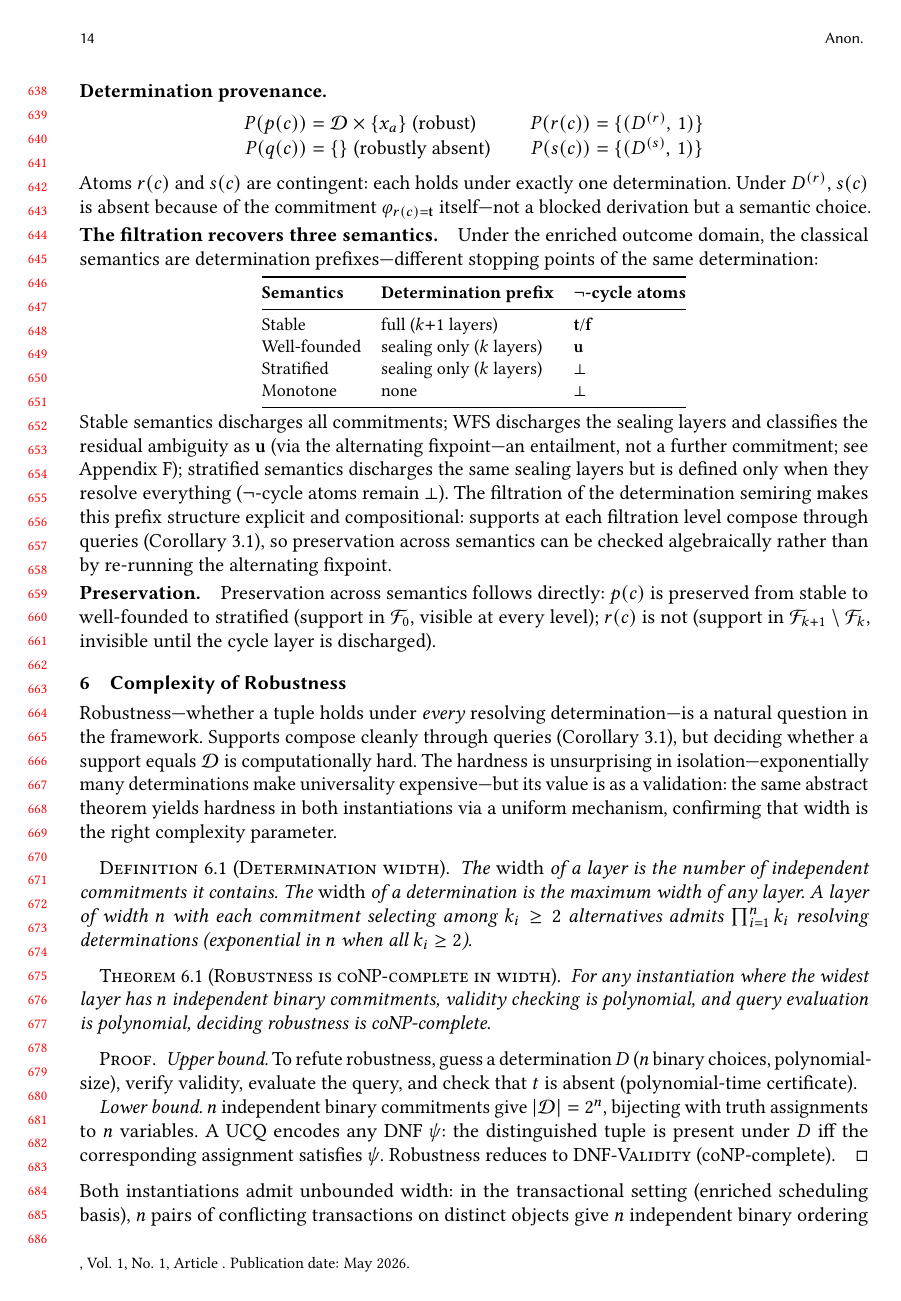
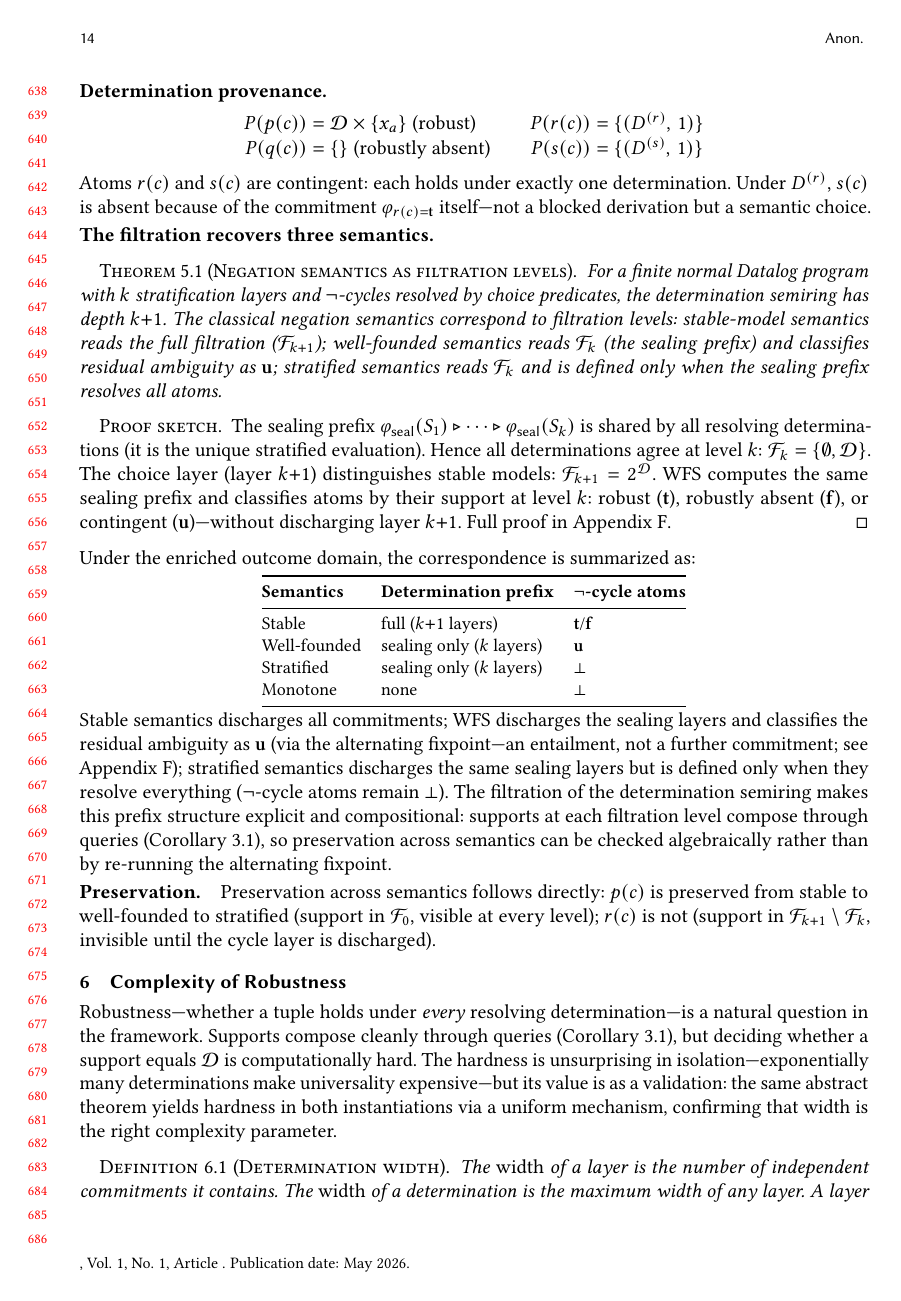
Before and after one commit to jhellerstein/provenance, a LaTeX paper (main.tex): page 14 of 30. Compiled offline with pdfLaTeX.

Commit message:
Add named Theorem 4.1: negation semantics as filtration levels
Formal theorem statement + proof sketch in the body (before page 15):
stable = full filtration, WFS = sealing prefix + ambiguity classification,
stratified = sealing prefix when it resolves everything. Addresses the
primary P0 concern from all three reviews.

```diff
--- a/main.tex
+++ b/main.tex
@@ -1340,9 +1340,36 @@ $\varphi_{r(c)=\mathbf{t}}$ itself---not a blocked derivation but a
 semantic choice.
 
 \paragraph{The filtration recovers three semantics.}
-Under the enriched outcome domain, the classical semantics are
-determination prefixes---different stopping points of the same
-determination:
+
+\begin{theorem}[Negation semantics as filtration levels]
+  \label{thm:negation-filtration}
+  For a finite normal Datalog program with $k$ stratification layers and
+  $\neg$-cycles resolved by choice predicates, the determination semiring
+  has depth $k{+}1$.
+  The classical negation semantics correspond to filtration levels:
+  stable-model semantics reads the full filtration ($\mathcal{F}_{k+1}$);
+  well-founded semantics reads $\mathcal{F}_k$ (the sealing prefix) and
+  classifies residual ambiguity as $\mathbf{u}$;
+  stratified semantics reads $\mathcal{F}_k$ and is defined only when
+  the sealing prefix resolves all atoms.
+\end{theorem}
+\begin{proof}[Proof sketch]
+  The sealing prefix $\varphi_{\seal}(S_1) \seq \cdots \seq
+  \varphi_{\seal}(S_k)$ is shared by all resolving determinations
+  (it is the unique stratified evaluation).
+  Hence all determinations agree at level $k$:
+  $\mathcal{F}_k = \{\emptyset, \mathcal{D}\}$.
+  The choice layer (layer $k{+}1$) distinguishes stable models:
+  $\mathcal{F}_{k+1} = 2^{\mathcal{D}}$.
+  WFS computes the same sealing prefix and classifies atoms by their
+  support at level $k$: robust ($\mathbf{t}$), robustly absent
+  ($\mathbf{f}$), or contingent ($\mathbf{u}$)---without discharging
+  layer $k{+}1$.
+  Full proof in Appendix~\ref{sec:appendix-datalog}.
+\end{proof}
+
+\noindent
+Under the enriched outcome domain, the correspondence is summarized as:
 \begin{center}
 \small
 \begin{tabular}{@{}lll@{}}
```
